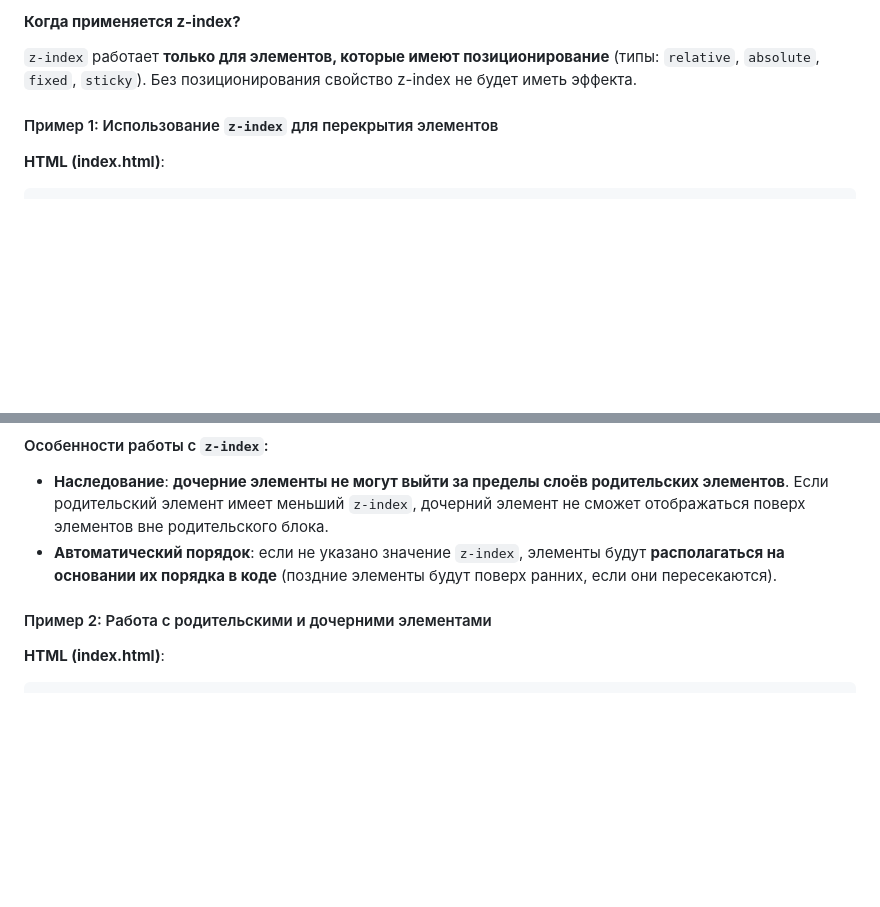
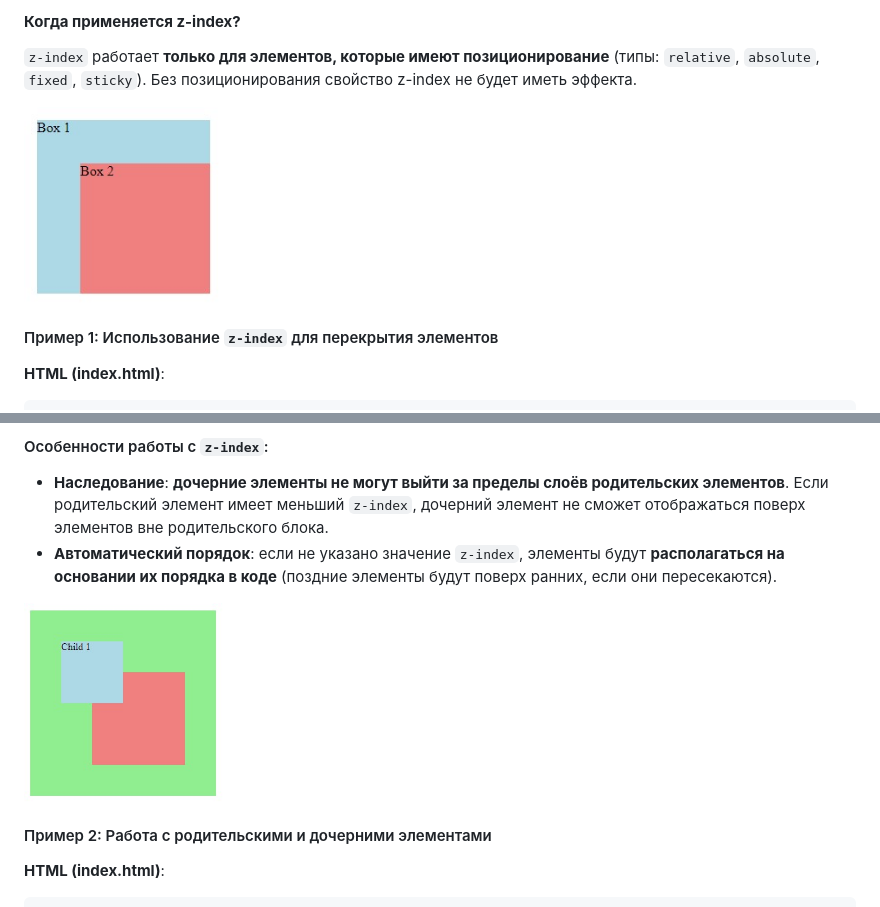
Before and after one commit to Mikey191/html-css-course-start, a Markdown page: README.md, 2 parts joined by grey strips. Drawn GitHub-style; blank space fills up the shorter version.

Commit message:
lesson 6 img practice

```diff
--- a/README.md
+++ b/README.md
@@ -2007,6 +2007,8 @@ body {
 
 `z-index` работает **только для элементов, которые имеют позиционирование** (типы: `relative`, `absolute`, `fixed`, `sticky`). Без позиционирования свойство z-index не будет иметь эффекта.
 
+<img src="img/lesson6/zindex1.jpg" alt="z-index 1" width="200">
+
 #### Пример 1: Использование `z-index` для перекрытия элементов
 
 **HTML (index.html)**:
@@ -2065,6 +2067,8 @@ body {
 
 - **Наследование**: **дочерние элементы не могут выйти за пределы слоёв родительских элементов**. Если родительский элемент имеет меньший `z-index`, дочерний элемент не сможет отображаться поверх элементов вне родительского блока.
 - **Автоматический порядок**: если не указано значение `z-index`, элементы будут **располагаться на основании их порядка в коде** (поздние элементы будут поверх ранних, если они пересекаются).
+
+<img src="img/lesson6/zindex2.jpg" alt="z-index 2" width="200">
 
 #### Пример 2: Работа с родительскими и дочерними элементами
 
```
